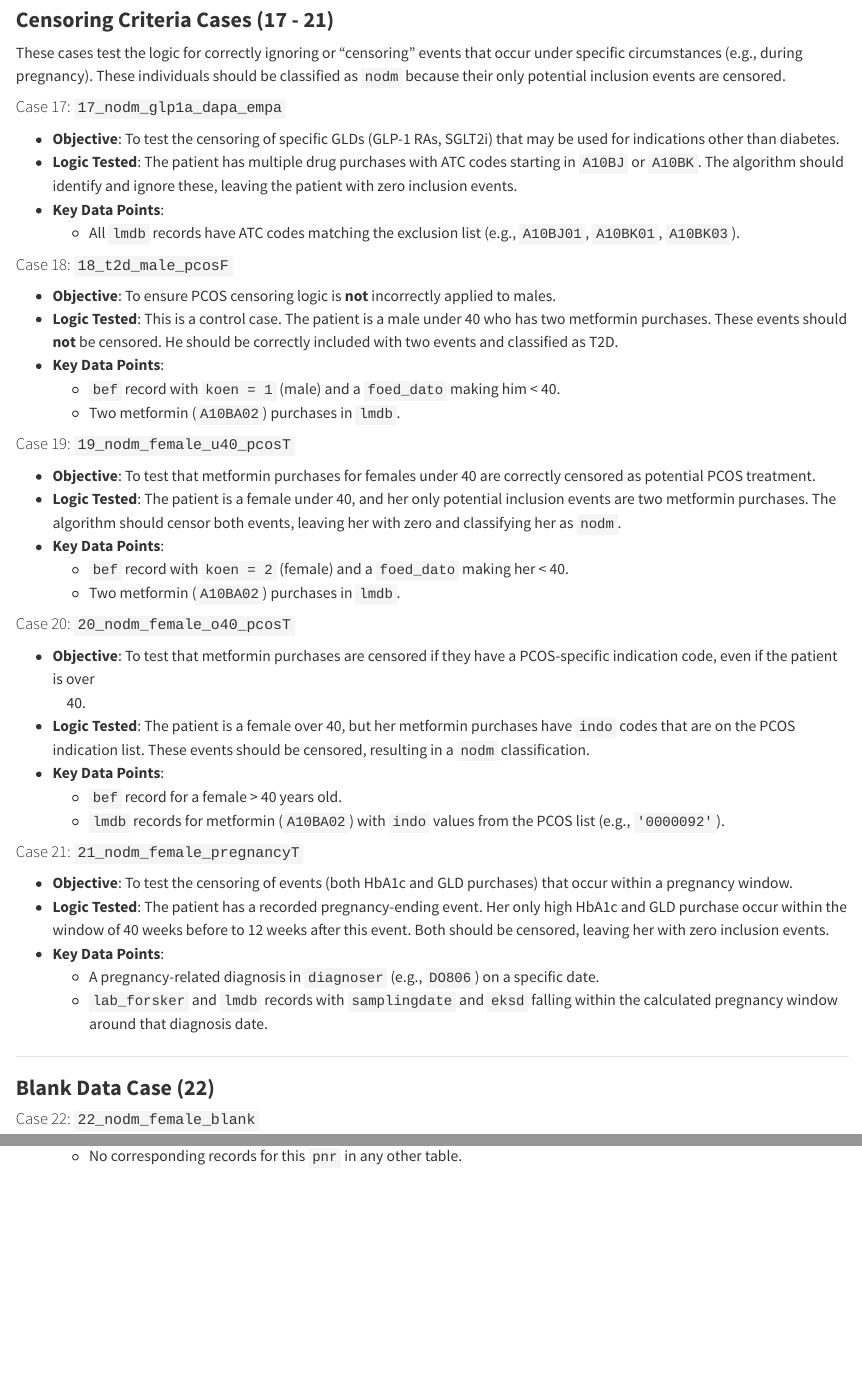
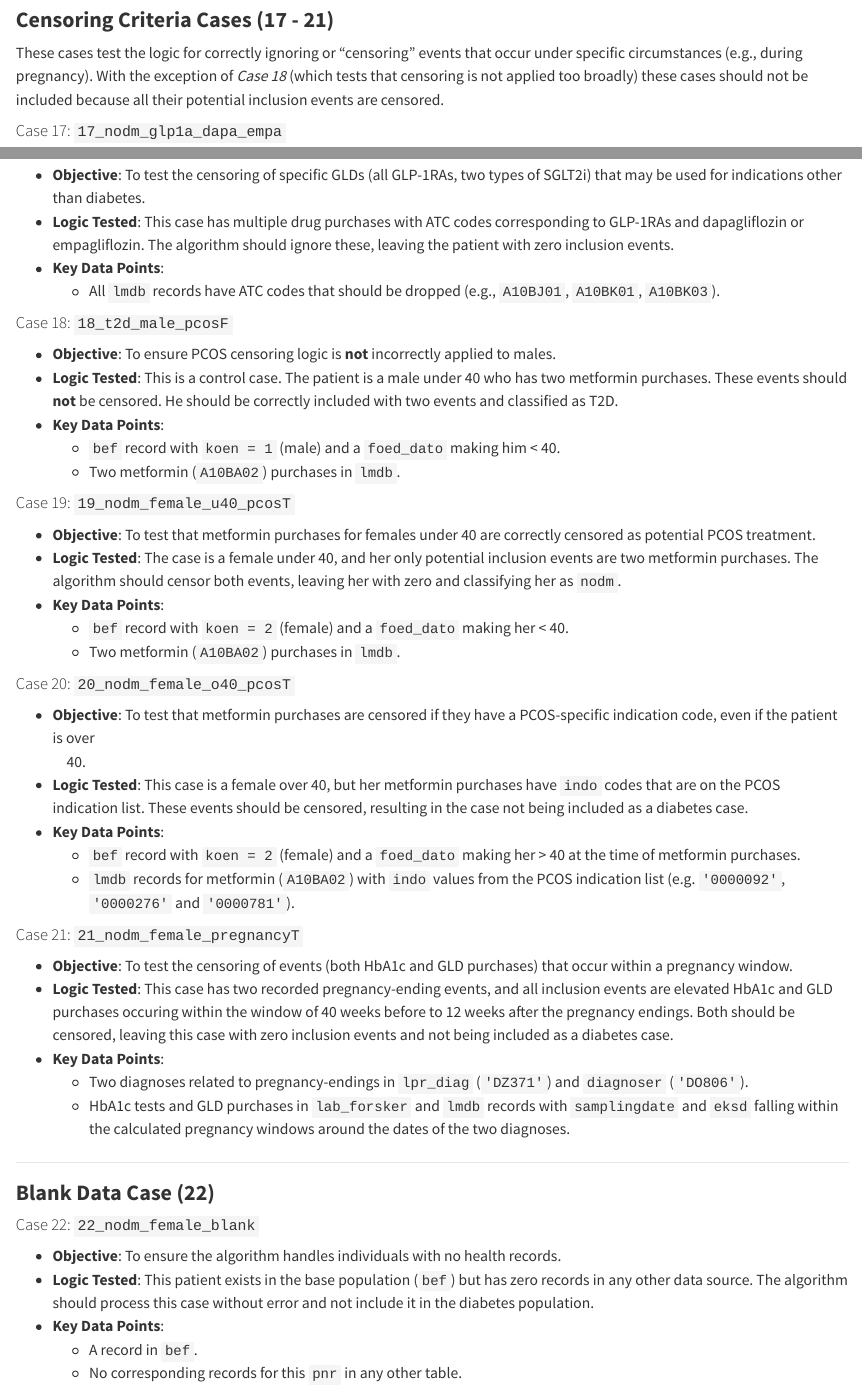
Before and after one commit to steno-aarhus/osdc, a Quarto document (vignettes/test-case-description.qmd): the page in a window 1100 px wide, from 5970 px down, and a second part further down, joined at a grey line. Rendered offline with R 4.5, knitr and Pandoc in place of Quarto, with nearby package versions; a font, style sheet, LaTeX package, included part or bibliography that could not be used is replaced or left out.

Commit message:
Reviewed documentation for the remaining cases 17-22.

```diff
--- a/vignettes/test-case-description.qmd
+++ b/vignettes/test-case-description.qmd
@@ -378,20 +378,23 @@
 ### **Censoring Criteria Cases (17 - 21)**
 
 These cases test the logic for correctly ignoring or "censoring" events
-that occur under specific circumstances (e.g., during pregnancy). These
-individuals should be classified as `nodm` because their only potential
-inclusion events are censored.
+that occur under specific circumstances (e.g., during pregnancy). With
+the exception of *Case 18* (which tests that censoring is not applied
+too broadly) these cases should not be included because all their
+potential inclusion events are censored.
 
 #### Case 17: `17_nodm_glp1a_dapa_empa`
 
--   **Objective**: To test the censoring of specific GLDs (GLP-1 RAs,
-    SGLT2i) that may be used for indications other than diabetes.
--   **Logic Tested**: The patient has multiple drug purchases with ATC
-    codes starting in `A10BJ` or `A10BK`. The algorithm should identify
-    and ignore these, leaving the patient with zero inclusion events.
+-   **Objective**: To test the censoring of specific GLDs (all GLP-1RAs,
+    two types of SGLT2i) that may be used for indications other than
+    diabetes.
+-   **Logic Tested**: This case has multiple drug purchases with ATC
+    codes corresponding to GLP-1RAs and dapagliflozin or empagliflozin.
+    The algorithm should ignore these, leaving the patient with zero
+    inclusion events.
 -   **Key Data Points**:
-    -   All `lmdb` records have ATC codes matching the exclusion list
-        (e.g., `A10BJ01`, `A10BK01`, `A10BK03`).
+    -   All `lmdb` records have ATC codes that should be dropped (e.g.,
+        `A10BJ01`, `A10BK01`, `A10BK03`).
 
 #### Case 18: `18_t2d_male_pcosF`
 
@@ -410,7 +413,7 @@
 
 -   **Objective**: To test that metformin purchases for females under 40
     are correctly censored as potential PCOS treatment.
--   **Logic Tested**: The patient is a female under 40, and her only
+-   **Logic Tested**: The case is a female under 40, and her only
     potential inclusion events are two metformin purchases. The
     algorithm should censor both events, leaving her with zero and
     classifying her as `nodm`.
@@ -424,29 +427,34 @@
 -   **Objective**: To test that metformin purchases are censored if they
     have a PCOS-specific indication code, even if the patient is over
     40.
--   **Logic Tested**: The patient is a female over 40, but her metformin
+-   **Logic Tested**: This case is a female over 40, but her metformin
     purchases have `indo` codes that are on the PCOS indication list.
-    These events should be censored, resulting in a `nodm`
-    classification.
+    These events should be censored, resulting in the case not being
+    included as a diabetes case.
 -   **Key Data Points**:
-    -   `bef` record for a female \> 40 years old.
+    -   `bef` record with `koen = 2` (female) and a `foed_dato` making
+        her \> 40 at the time of metformin purchases.
     -   `lmdb` records for metformin (`A10BA02`) with `indo` values from
-        the PCOS list (e.g., `'0000092'`).
+        the PCOS indication list (e.g. `'0000092'`, `'0000276'` and
+        `'0000781'`).
 
 #### Case 21: `21_nodm_female_pregnancyT`
 
 -   **Objective**: To test the censoring of events (both HbA1c and GLD
     purchases) that occur within a pregnancy window.
--   **Logic Tested**: The patient has a recorded pregnancy-ending event.
-    Her only high HbA1c and GLD purchase occur within the window of 40
-    weeks before to 12 weeks after this event. Both should be censored,
-    leaving her with zero inclusion events.
+-   **Logic Tested**: This case has two recorded pregnancy-ending
+    events, and all inclusion events are elevated HbA1c and GLD
+    purchases occuring within the window of 40 weeks before to 12 weeks
+    after the pregnancy endings. Both should be censored, leaving this
+    case with zero inclusion events and not being included as a diabetes
+    case.
 -   **Key Data Points**:
-    -   A pregnancy-related diagnosis in `diagnoser` (e.g., `DO806`) on
-        a specific date.
-    -   `lab_forsker` and `lmdb` records with `samplingdate` and `eksd`
-        falling within the calculated pregnancy window around that
-        diagnosis date.
+    -   Two diagnoses related to pregnancy-endings in `lpr_diag`
+        (`'DZ371'`) and `diagnoser` (`'DO806'`).
+    -   HbA1c tests and GLD purchases in `lab_forsker` and `lmdb`
+        records with `samplingdate` and `eksd` falling within the
+        calculated pregnancy windows around the dates of the two
+        diagnoses.
 
 ------------------------------------------------------------------------
 
@@ -455,11 +463,11 @@
 #### Case 22: `22_nodm_female_blank`
 
 -   **Objective**: To ensure the algorithm handles individuals with no
-    health records gracefully.
+    health records.
 -   **Logic Tested**: This patient exists in the base population (`bef`)
     but has zero records in any other data source. The algorithm should
-    process this individual without error and correctly determine they
-    have zero inclusion events, resulting in a `nodm` classification.
+    process this case without error and not include it in the diabetes
+    population.
 -   **Key Data Points**:
     -   A record in `bef`.
     -   No corresponding records for this `pnr` in any other table.
```
